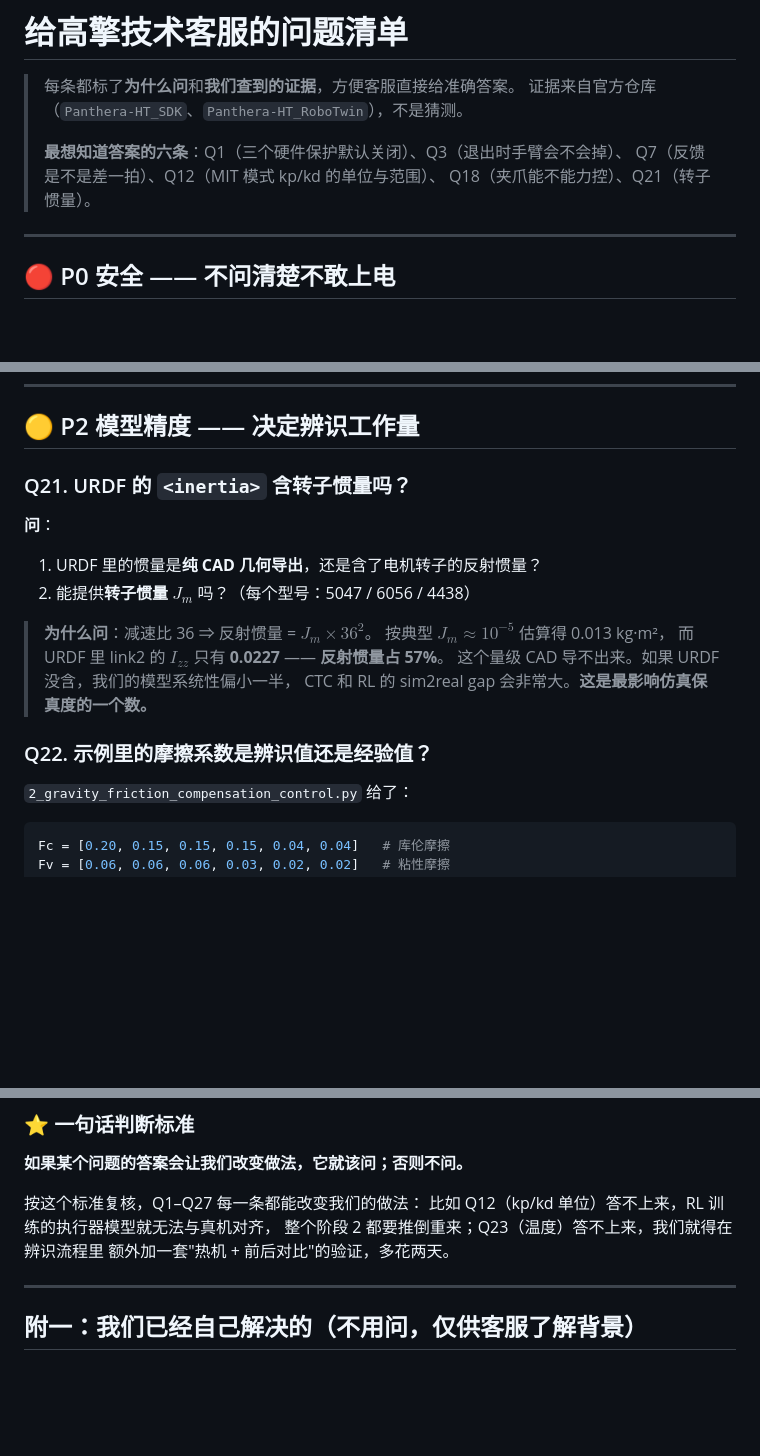
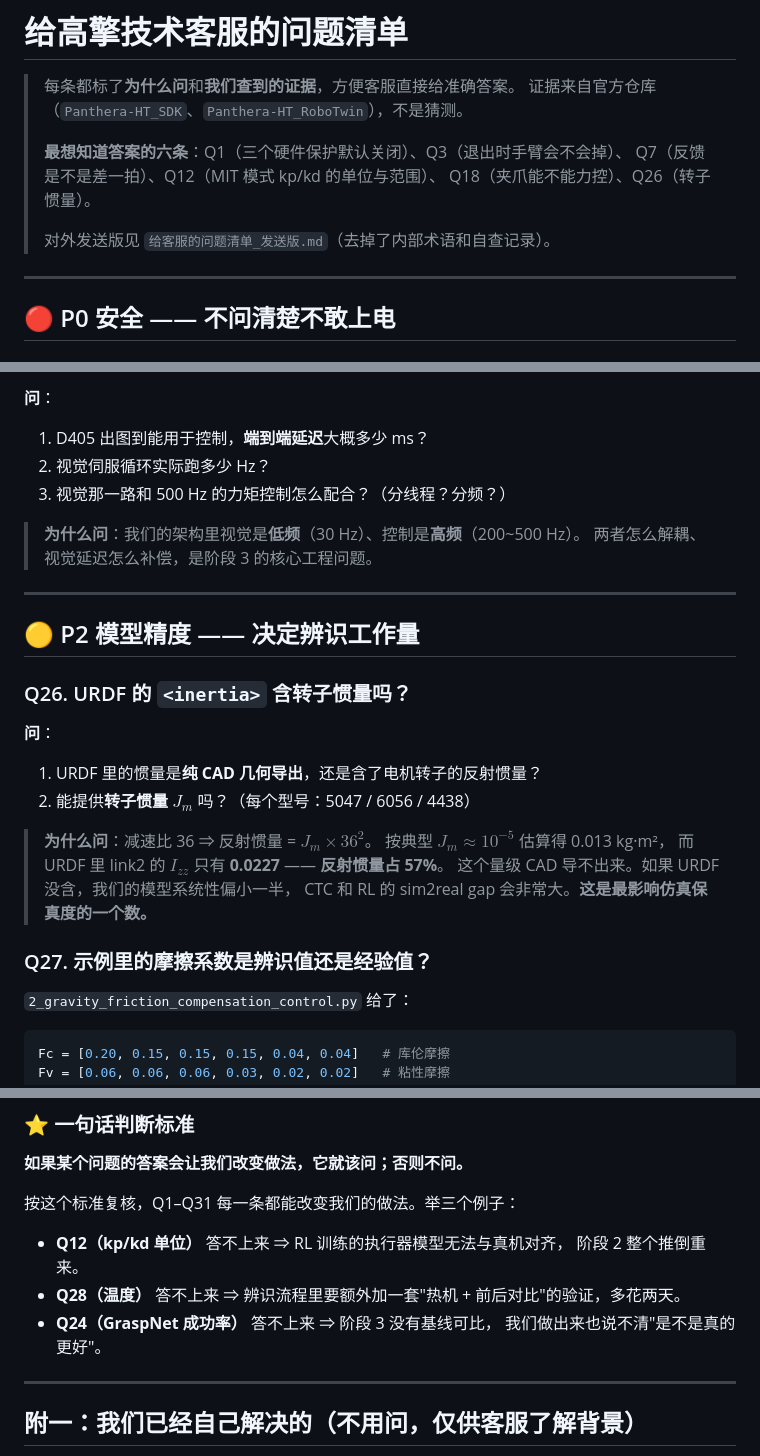
Before and after one commit to hrx2025lucky-lab/panthera-arm-control, a Markdown page: docs/给客服的问题清单.md, 3 parts joined by grey strips. Rendered like a GitHub page; blank space fills up the shorter version.

```diff
--- a/docs/给客服的问题清单.md
+++ b/docs/给客服的问题清单.md
@@ -5,7 +5,9 @@
 >
 > **最想知道答案的六条**：Q1（三个硬件保护默认关闭）、Q3（退出时手臂会不会掉）、
 > Q7（反馈是不是差一拍）、Q12（MIT 模式 kp/kd 的单位与范围）、
-> Q18（夹爪能不能力控）、Q21（转子惯量）。
+> Q18（夹爪能不能力控）、Q26（转子惯量）。
+>
+> 对外发送版见 `给客服的问题清单_发送版.md`（去掉了内部术语和自查记录）。
 
 ---
 
@@ -361,6 +428,17 @@ gripper_open(pos=1.6)  /  gripper_close(pos=0.0)
+**问**：
+1. D405 出图到能用于控制，**端到端延迟**大概多少 ms？
+2. 视觉伺服循环实际跑多少 Hz？
+3. 视觉那一路和 500 Hz 的力矩控制怎么配合？（分线程？分频？）
+
+> **为什么问**：我们的架构里视觉是**低频**（30 Hz）、控制是**高频**（200~500 Hz）。
+> 两者怎么解耦、视觉延迟怎么补偿，是阶段 3 的核心工程问题。
+
+
+---
+
 ## 🟡 P2 模型精度 —— 决定辨识工作量
 
-### Q21. URDF 的 `<inertia>` 含转子惯量吗？
+### Q26. URDF 的 `<inertia>` 含转子惯量吗？
 
 **问**：
 1. URDF 里的惯量是**纯 CAD 几何导出**，还是含了电机转子的反射惯量？
@@ -372,7 +450,7 @@ gripper_open(pos=1.6)  /  gripper_close(pos=0.0)
 > 这个量级 CAD 导不出来。如果 URDF 没含，我们的模型系统性偏小一半，
 > CTC 和 RL 的 sim2real gap 会非常大。**这是最影响仿真保真度的一个数。**
 
-### Q22. 示例里的摩擦系数是辨识值还是经验值？
+### Q27. 示例里的摩擦系数是辨识值还是经验值？
 
 `2_gravity_friction_compensation_control.py` 给了：
 
@@ -488,10 +558,13 @@ Fv = [0.06, 0.06, 0.06, 0.03, 0.02, 0.02]   # 粘性摩擦
 
 **如果某个问题的答案会让我们改变做法，它就该问；否则不问。**
 
-按这个标准复核，Q1–Q27 每一条都能改变我们的做法：
-比如 Q12（kp/kd 单位）答不上来，RL 训练的执行器模型就无法与真机对齐，
-整个阶段 2 都要推倒重来；Q23（温度）答不上来，我们就得在辨识流程里
-额外加一套"热机 + 前后对比"的验证，多花两天。
+按这个标准复核，Q1–Q31 每一条都能改变我们的做法。举三个例子：
+
+* **Q12（kp/kd 单位）** 答不上来 ⇒ RL 训练的执行器模型无法与真机对齐，
+  阶段 2 整个推倒重来。
+* **Q28（温度）** 答不上来 ⇒ 辨识流程里要额外加一套"热机 + 前后对比"的验证，多花两天。
+* **Q24（GraspNet 成功率）** 答不上来 ⇒ 阶段 3 没有基线可比，
+  我们做出来也说不清"是不是真的更好"。
 
 ---
 
```
Also changed, not shown: other parts of docs/给客服的问题清单.md (+73 -16 lines), docs/给客服的问题清单_发送版.md (added, +502 -0 lines).
